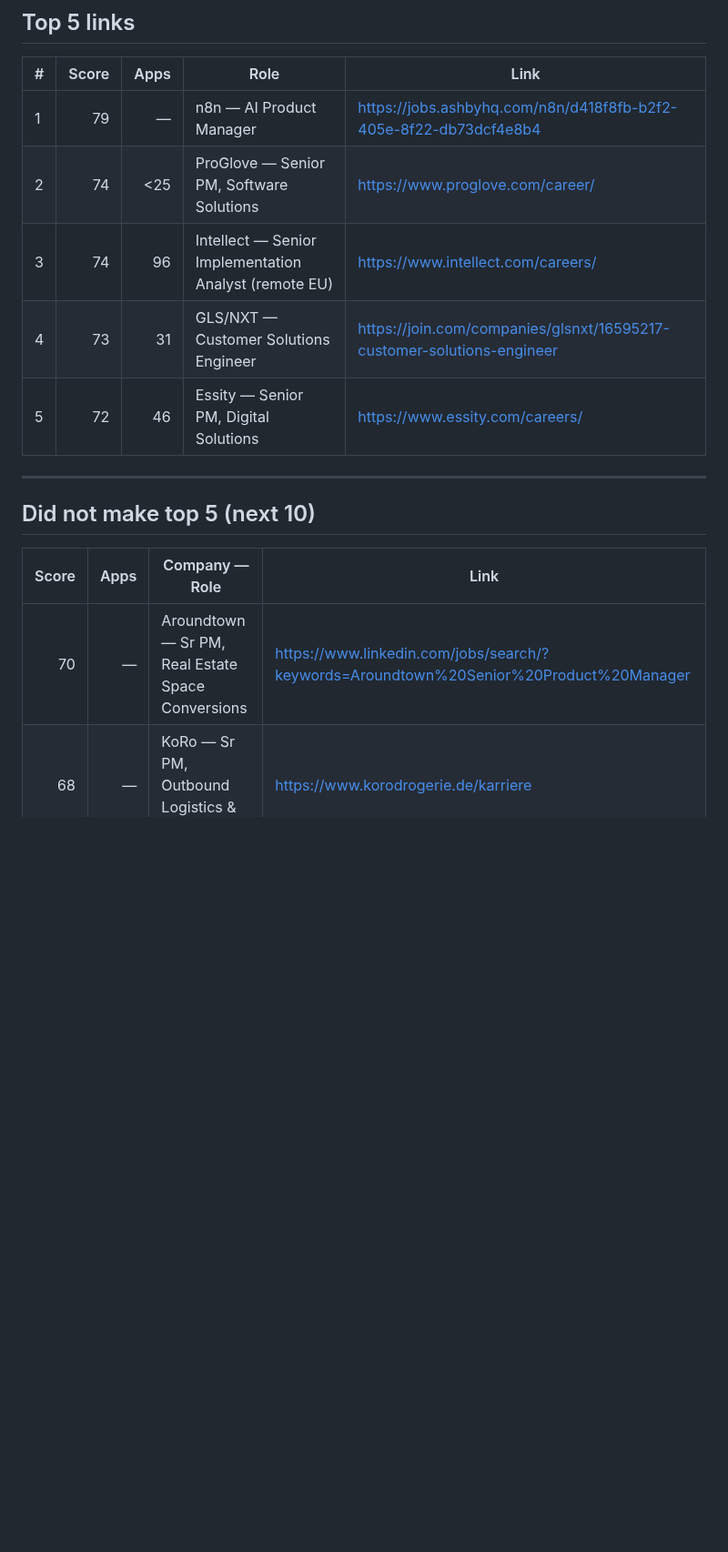
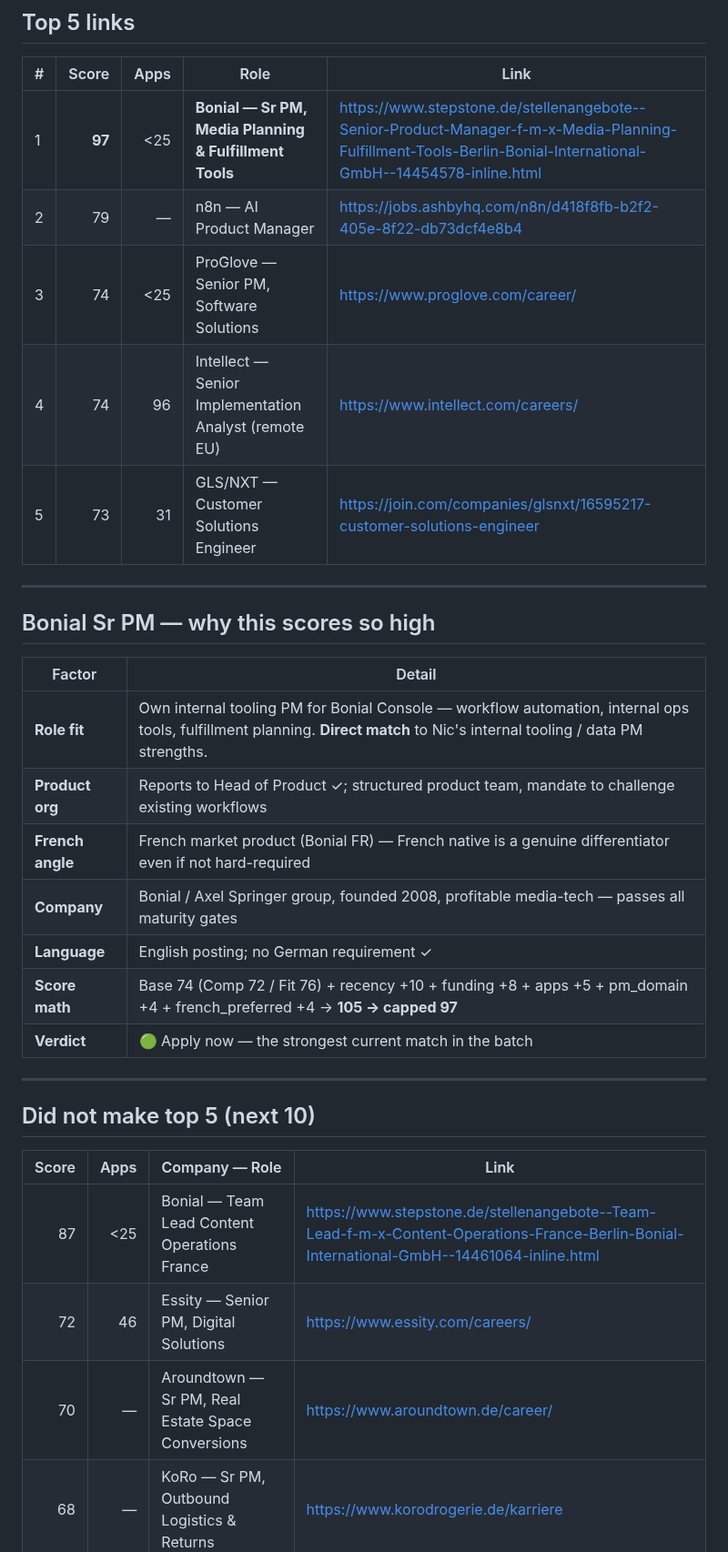
Before and after one commit to nicolasmpicard-gif/cursorRepo, a Markdown page: jd_ranking_results.md, the part around one of its changes. Shown at 91% size. Rendered like a GitHub page; blank space fills up the shorter version.

```diff
--- a/jd_ranking_results.md
+++ b/jd_ranking_results.md
@@ -19,17 +19,31 @@ _Date: 2026-09-02_
 ## Top 5 links
 | # | Score | Apps | Role | Link |
 |---|------:|-----:|------|------|
-| 1 | 79 | — | n8n — AI Product Manager | https://jobs.ashbyhq.com/n8n/d418f8fb-b2f2-405e-8f22-db73dcf4e8b4 |
-| 2 | 74 | <25 | ProGlove — Senior PM, Software Solutions | https://www.proglove.com/career/ |
-| 3 | 74 | 96 | Intellect — Senior Implementation Analyst (remote EU) | https://www.intellect.com/careers/ |
-| 4 | 73 | 31 | GLS/NXT — Customer Solutions Engineer | https://join.com/companies/glsnxt/16595217-customer-solutions-engineer |
-| 5 | 72 | 46 | Essity — Senior PM, Digital Solutions | https://www.essity.com/careers/ |
+| 1 | **97** | <25 | **Bonial — Sr PM, Media Planning & Fulfillment Tools** | https://www.stepstone.de/stellenangebote--Senior-Product-Manager-f-m-x-Media-Planning-Fulfillment-Tools-Berlin-Bonial-International-GmbH--14454578-inline.html |
+| 2 | 79 | — | n8n — AI Product Manager | https://jobs.ashbyhq.com/n8n/d418f8fb-b2f2-405e-8f22-db73dcf4e8b4 |
+| 3 | 74 | <25 | ProGlove — Senior PM, Software Solutions | https://www.proglove.com/career/ |
+| 4 | 74 | 96 | Intellect — Senior Implementation Analyst (remote EU) | https://www.intellect.com/careers/ |
+| 5 | 73 | 31 | GLS/NXT — Customer Solutions Engineer | https://join.com/companies/glsnxt/16595217-customer-solutions-engineer |
+
+---
+## Bonial Sr PM — why this scores so high
+| Factor | Detail |
+|--------|--------|
+| **Role fit** | Own internal tooling PM for Bonial Console — workflow automation, internal ops tools, fulfillment planning. **Direct match** to Nic's internal tooling / data PM strengths. |
+| **Product org** | Reports to Head of Product ✓; structured product team, mandate to challenge existing workflows |
+| **French angle** | French market product (Bonial FR) — French native is a genuine differentiator even if not hard-required |
+| **Company** | Bonial / Axel Springer group, founded 2008, profitable media-tech — passes all maturity gates |
+| **Language** | English posting; no German requirement ✓ |
+| **Score math** | Base 74 (Comp 72 / Fit 76) + recency +10 + funding +8 + apps +5 + pm_domain +4 + french_preferred +4 → **105 → capped 97** |
+| **Verdict** | 🟢 Apply now — the strongest current match in the batch |
 
 ---
 ## Did not make top 5 (next 10)
 | Score | Apps | Company — Role | Link |
 |------:|-----:|----------------|------|
-| 70 | — | Aroundtown — Sr PM, Real Estate Space Conversions | https://www.linkedin.com/jobs/search/?keywords=Aroundtown%20Senior%20Product%20Manager |
+| 87 | <25 | Bonial — Team Lead Content Operations France | https://www.stepstone.de/stellenangebote--Team-Lead-f-m-x-Content-Operations-France-Berlin-Bonial-International-GmbH--14461064-inline.html |
+| 72 | 46 | Essity — Senior PM, Digital Solutions | https://www.essity.com/careers/ |
+| 70 | — | Aroundtown — Sr PM, Real Estate Space Conversions | https://www.aroundtown.de/career/ |
 | 68 | — | KoRo — Sr PM, Outbound Logistics & Returns | https://www.korodrogerie.de/karriere |
 | 67 | 31 | Recyda — Solution Architect | https://www.recyda.com/careers |
 | 65 | — | Hypofriend — Product Manager | https://www.hypofriend.de/en/careers |
```
Also changed, not shown: other parts of jd_ranking_results.md (+45 -49 lines).
